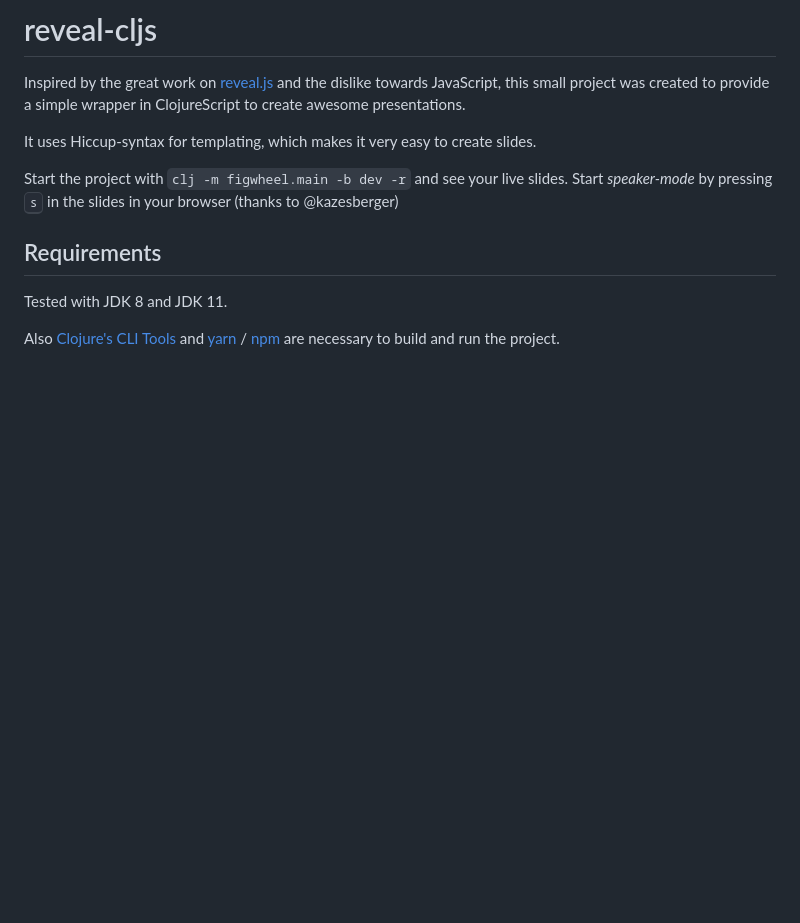
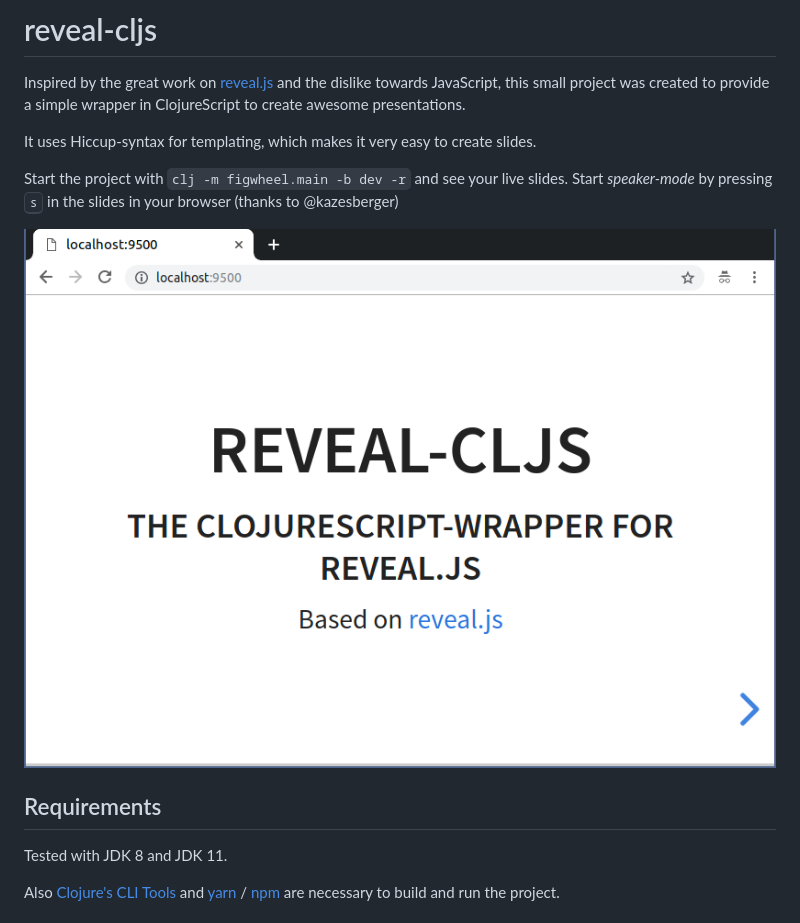
Before and after one commit to n2o/reveal-cljs, a Markdown page: README.md, the part around the change. Drawn GitHub-style; pictures changed too: img/sample.png (added); blank space fills up the shorter version.

Commit message:
Add image to readme

```diff
--- a/README.md
+++ b/README.md
@@ -9,6 +9,8 @@ It uses Hiccup-syntax for templating, which makes it very easy to create slides.
 Start the project with `clj -m figwheel.main -b dev -r` and see your live
 slides. Start *speaker-mode* by pressing <kbd>s</kbd> in the slides in your
 browser (thanks to @kazesberger)
+
+![sample.png](img/sample.png)
 
 ## Requirements
 
```
